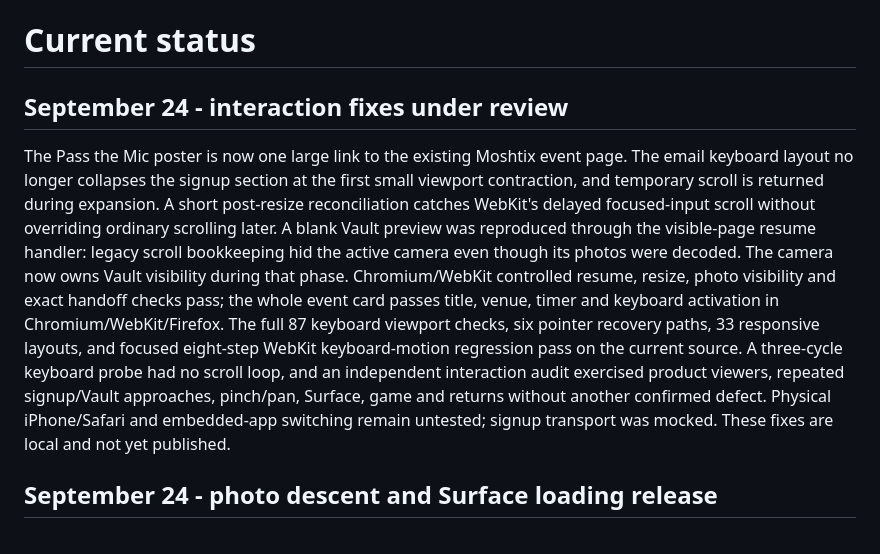
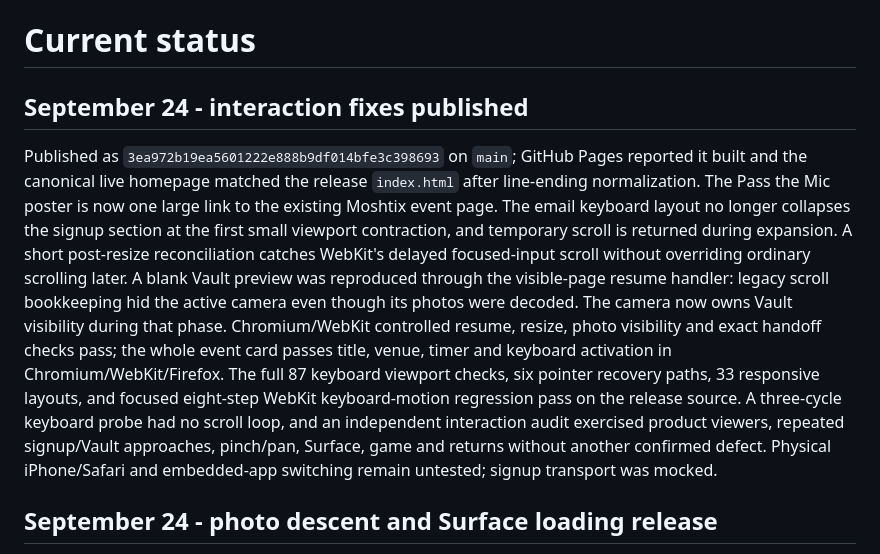
Before and after one commit to daddydownes/victorious, a Markdown page: docs/STATUS.md, the part around the change. GitHub-like rendering.

Commit message:
Record interaction fix deployment

```diff
--- a/docs/STATUS.md
+++ b/docs/STATUS.md
@@ -1,8 +1,8 @@
 # Current status
 
-## September 24 - interaction fixes under review
+## September 24 - interaction fixes published
 
-The Pass the Mic poster is now one large link to the existing Moshtix event page. The email keyboard layout no longer collapses the signup section at the first small viewport contraction, and temporary scroll is returned during expansion. A short post-resize reconciliation catches WebKit's delayed focused-input scroll without overriding ordinary scrolling later. A blank Vault preview was reproduced through the visible-page resume handler: legacy scroll bookkeeping hid the active camera even though its photos were decoded. The camera now owns Vault visibility during that phase. Chromium/WebKit controlled resume, resize, photo visibility and exact handoff checks pass; the whole event card passes title, venue, timer and keyboard activation in Chromium/WebKit/Firefox. The full 87 keyboard viewport checks, six pointer recovery paths, 33 responsive layouts, and focused eight-step WebKit keyboard-motion regression pass on the current source. A three-cycle keyboard probe had no scroll loop, and an independent interaction audit exercised product viewers, repeated signup/Vault approaches, pinch/pan, Surface, game and returns without another confirmed defect. Physical iPhone/Safari and embedded-app switching remain untested; signup transport was mocked. These fixes are local and not yet published.
+Published as `3ea972b19ea5601222e888b9df014bfe3c398693` on `main`; GitHub Pages reported it built and the canonical live homepage matched the release `index.html` after line-ending normalization. The Pass the Mic poster is now one large link to the existing Moshtix event page. The email keyboard layout no longer collapses the signup section at the first small viewport contraction, and temporary scroll is returned during expansion. A short post-resize reconciliation catches WebKit's delayed focused-input scroll without overriding ordinary scrolling later. A blank Vault preview was reproduced through the visible-page resume handler: legacy scroll bookkeeping hid the active camera even though its photos were decoded. The camera now owns Vault visibility during that phase. Chromium/WebKit controlled resume, resize, photo visibility and exact handoff checks pass; the whole event card passes title, venue, timer and keyboard activation in Chromium/WebKit/Firefox. The full 87 keyboard viewport checks, six pointer recovery paths, 33 responsive layouts, and focused eight-step WebKit keyboard-motion regression pass on the release source. A three-cycle keyboard probe had no scroll loop, and an independent interaction audit exercised product viewers, repeated signup/Vault approaches, pinch/pan, Surface, game and returns without another confirmed defect. Physical iPhone/Safari and embedded-app switching remain untested; signup transport was mocked.
 
 ## September 24 - photo descent and Surface loading release
 
```
